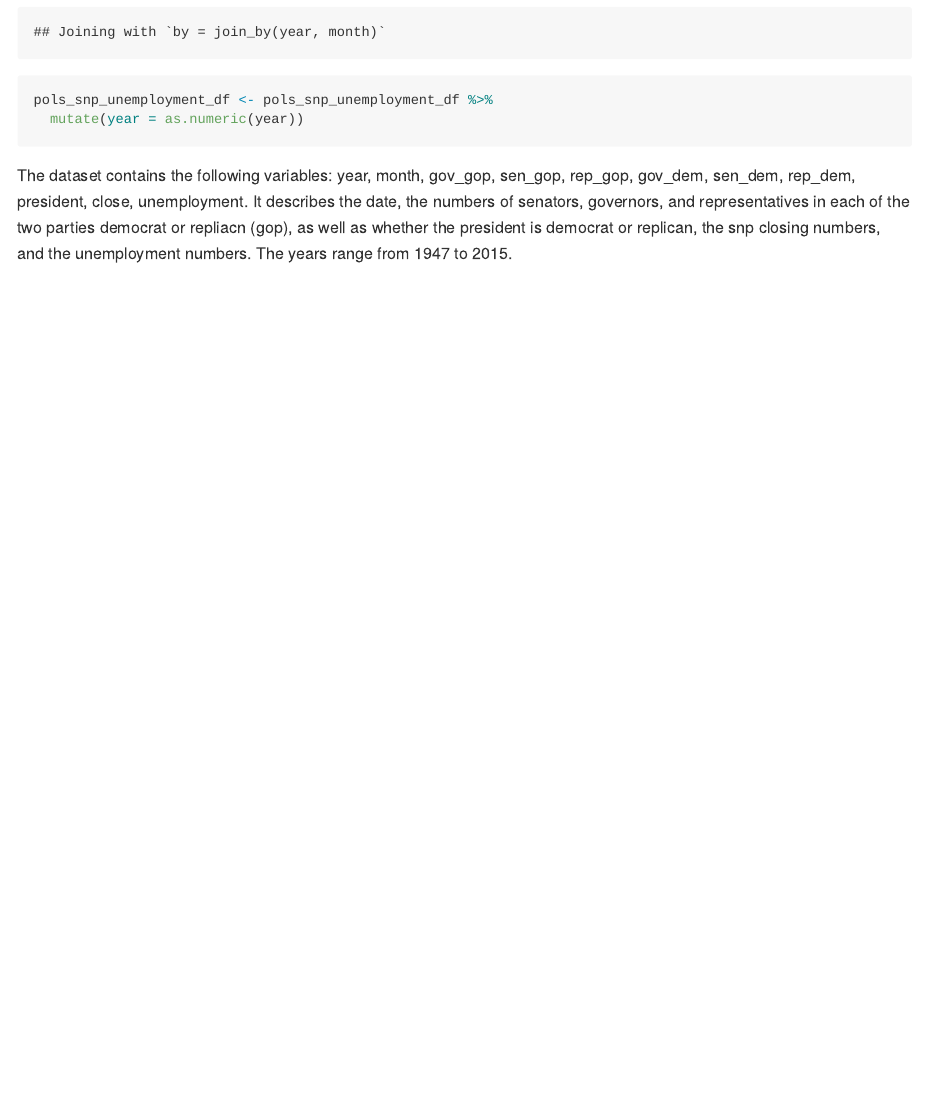
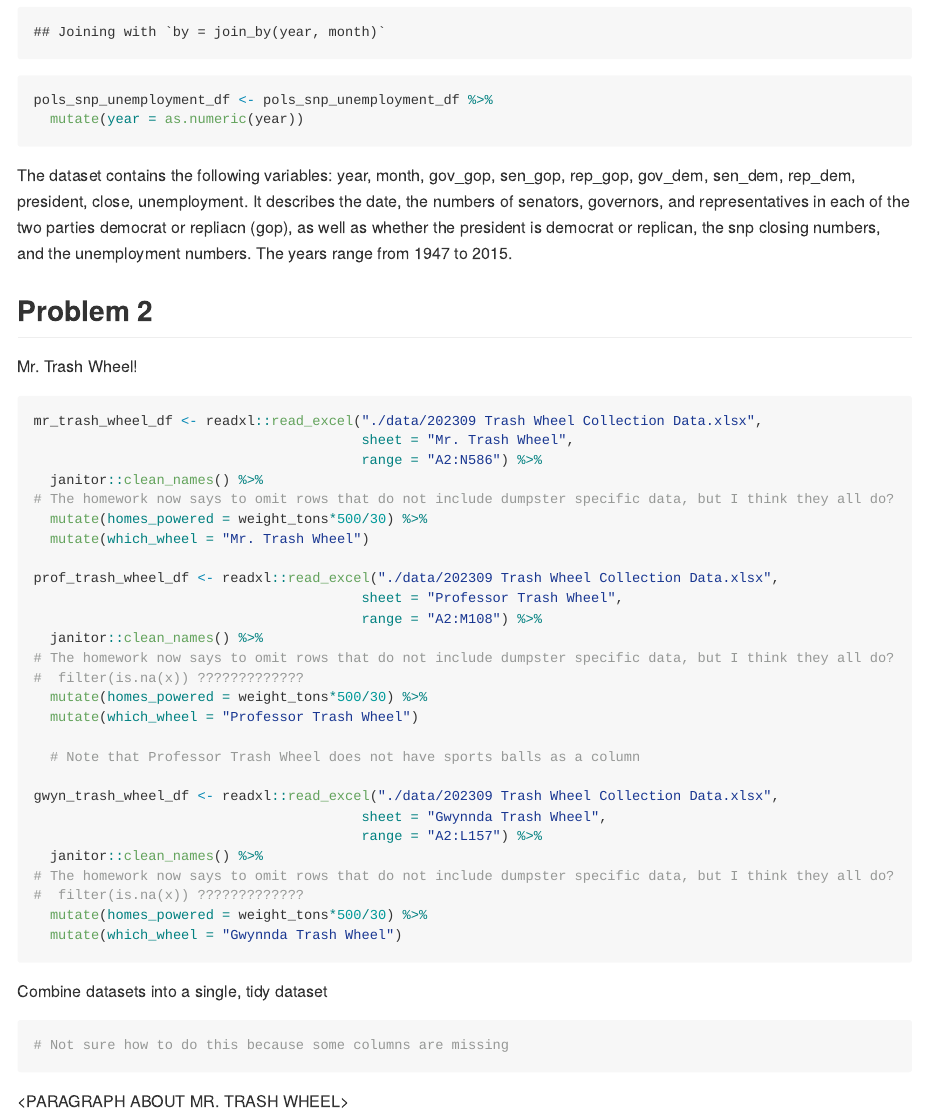
Before and after one commit to CLKuryla/p8105_hw2_clk2162, an R Markdown document (p8105_hw2_clk2162.Rmd): the page in a window 1100 px wide, from 3190 px down. The pictures show the output file p8105_hw2_clk2162.md that the author committed with the source, drawn offline in the style of GitHub; long lines of code are wrapped.

Commit message:
Start of question 2 (mr. trash wheel) -- a few clarifications need to be made before finishing this question (as expressed in comments)

````diff
--- a/p8105_hw2_clk2162.Rmd
+++ b/p8105_hw2_clk2162.Rmd
@@ -119,4 +119,43 @@ The dataset contains the following variables: `r colnames(pols_snp_unemployment_
 
 ## Problem 2
 
-Mr. Trashwheel!
+Mr. Trash Wheel!
+
+```{r}
+mr_trash_wheel_df <- readxl::read_excel("./data/202309 Trash Wheel Collection Data.xlsx",
+                                        sheet = "Mr. Trash Wheel",
+                                        range = "A2:N586") %>%
+  janitor::clean_names() %>%
+# The homework now says to omit rows that do not include dumpster specific data, but I think they all do?
+  mutate(homes_powered = weight_tons*500/30) %>%
+  mutate(which_wheel = "Mr. Trash Wheel")
+
+prof_trash_wheel_df <- readxl::read_excel("./data/202309 Trash Wheel Collection Data.xlsx",
+                                        sheet = "Professor Trash Wheel",
+                                        range = "A2:M108") %>%
+  janitor::clean_names() %>%
+# The homework now says to omit rows that do not include dumpster specific data, but I think they all do?
+#  filter(is.na(x)) ?????????????
+  mutate(homes_powered = weight_tons*500/30) %>%
+  mutate(which_wheel = "Professor Trash Wheel")
+
+  # Note that Professor Trash Wheel does not have sports balls as a column
+
+gwyn_trash_wheel_df <- readxl::read_excel("./data/202309 Trash Wheel Collection Data.xlsx",
+                                        sheet = "Gwynnda Trash Wheel",
+                                        range = "A2:L157") %>%
+  janitor::clean_names() %>%
+# The homework now says to omit rows that do not include dumpster specific data, but I think they all do?
+#  filter(is.na(x)) ?????????????
+  mutate(homes_powered = weight_tons*500/30) %>%
+  mutate(which_wheel = "Gwynnda Trash Wheel")
+
+```
+
+Combine datasets into a single, tidy dataset
+
+```{r}
+# Not sure how to do this because some columns are missing
+```
+
+<PARAGRAPH ABOUT MR. TRASH WHEEL>
````
Also changed, not shown: p8105_hw2_clk2162.md.
